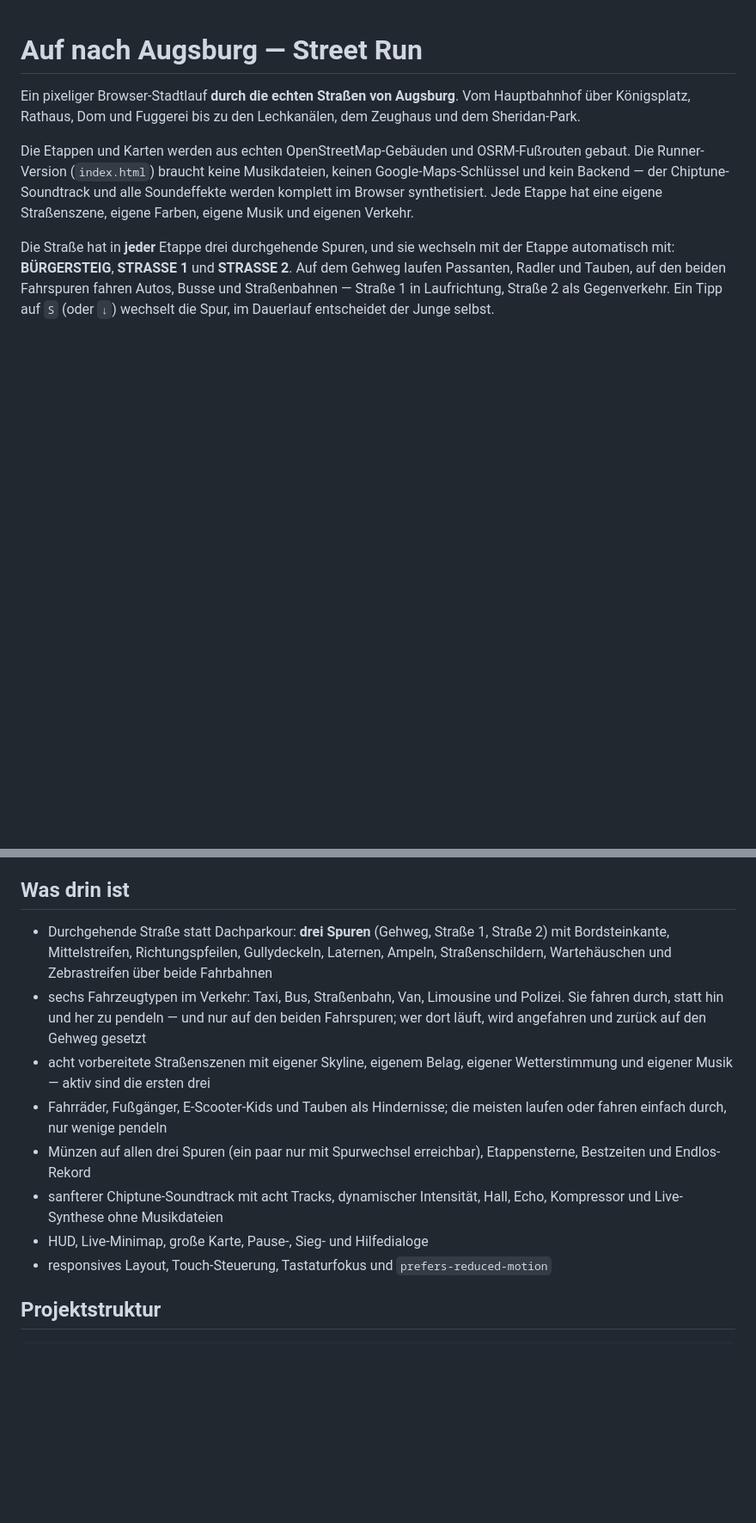
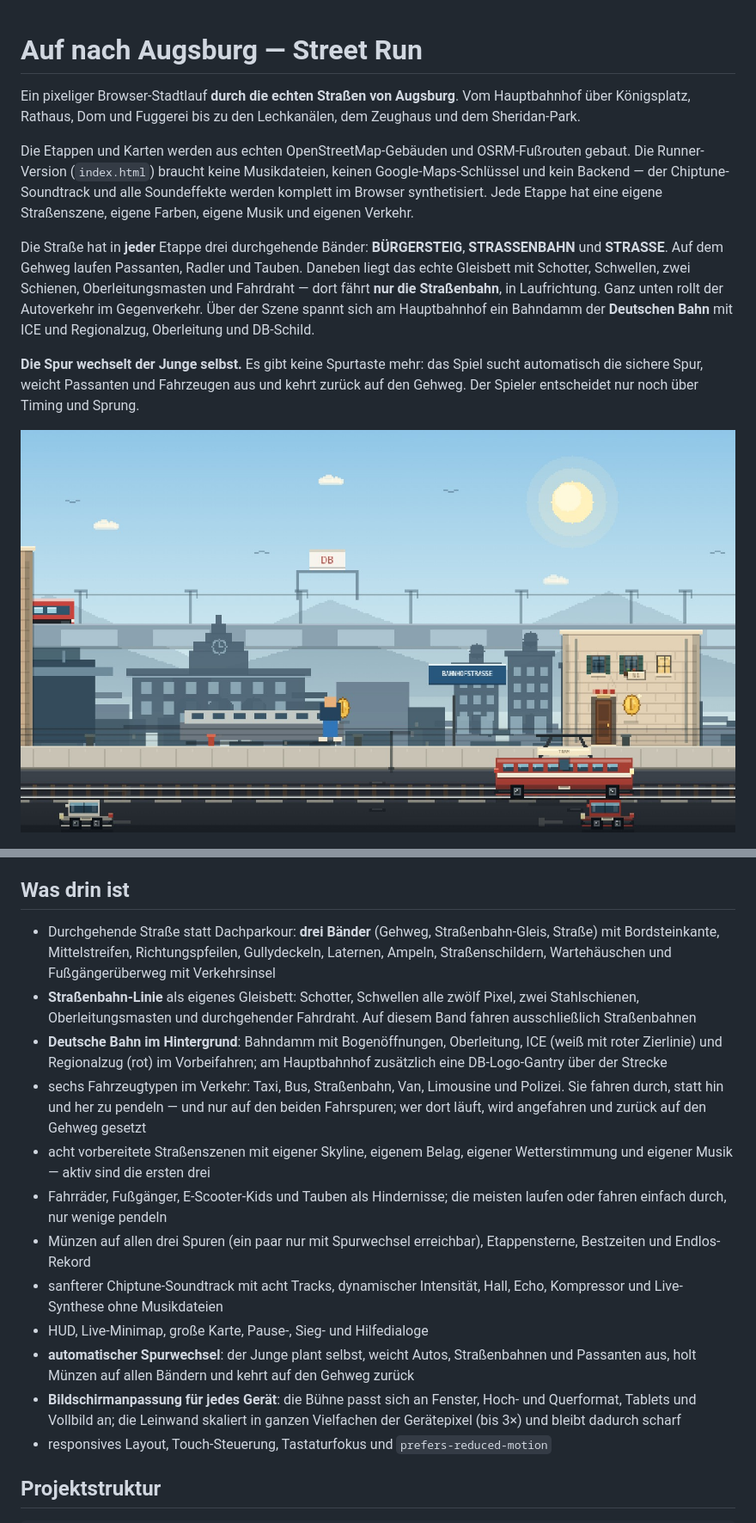
Before and after one commit to tegmaram/auf-nach-augsburg-street-run, a Markdown page: README.md, 2 parts joined by grey strips. Shown at 86% size. Drawn GitHub-style; pictures changed too: aufnachaugsburg/assets/gameplay.jpg (added); blank space fills up the shorter version.

```diff
--- a/README.md
+++ b/README.md
@@ -11,12 +11,20 @@ Chiptune-Soundtrack und alle Soundeffekte werden komplett im Browser
 synthetisiert. Jede Etappe hat eine eigene Straßenszene, eigene Farben, eigene
 Musik und eigenen Verkehr.
 
-Die Straße hat in **jeder** Etappe drei durchgehende Spuren, und sie wechseln
-mit der Etappe automatisch mit: **BÜRGERSTEIG**, **STRASSE 1** und
-**STRASSE 2**. Auf dem Gehweg laufen Passanten, Radler und Tauben, auf den
-beiden Fahrspuren fahren Autos, Busse und Straßenbahnen — Straße 1 in
-Laufrichtung, Straße 2 als Gegenverkehr. Ein Tipp auf `S` (oder `↓`) wechselt
-die Spur, im Dauerlauf entscheidet der Junge selbst.
+Die Straße hat in **jeder** Etappe drei durchgehende Bänder: **BÜRGERSTEIG**,
+**STRASSENBAHN** und **STRASSE**. Auf dem Gehweg laufen Passanten, Radler und
+Tauben. Daneben liegt das echte Gleisbett mit Schotter, Schwellen, zwei
+Schienen, Oberleitungsmasten und Fahrdraht — dort fährt **nur die
+Straßenbahn**, in Laufrichtung. Ganz unten rollt der Autoverkehr im
+Gegenverkehr. Über der Szene spannt sich am Hauptbahnhof ein Bahndamm der
+**Deutschen Bahn** mit ICE und Regionalzug, Oberleitung und DB-Schild.
+
+**Die Spur wechselt der Junge selbst.** Es gibt keine Spurtaste mehr: das
+Spiel sucht automatisch die sichere Spur, weicht Passanten und Fahrzeugen aus
+und kehrt zurück auf den Gehweg. Der Spieler entscheidet nur noch über Timing
+und Sprung.
+
+![Etappe 1 am Hauptbahnhof: Straßenbahn auf dem Gleis, Autos auf der Straße, ICE und Bahndamm der Deutschen Bahn im Hintergrund](aufnachaugsburg/assets/gameplay.jpg)
 
 ![Etappenauswahl mit pixelierter OpenStreetMap-Karte von Augsburg](aufnachaugsburg/assets/screenshot.jpg)
 
@@ -82,10 +90,16 @@ Auswahl ausgeblendet. Sie lassen sich später mit
 
 ## Was drin ist
 
-- Durchgehende Straße statt Dachparkour: **drei Spuren** (Gehweg, Straße 1,
-  Straße 2) mit Bordsteinkante, Mittelstreifen, Richtungspfeilen, Gullydeckeln,
-  Laternen, Ampeln, Straßenschildern, Wartehäuschen und Zebrastreifen über
-  beide Fahrbahnen
+- Durchgehende Straße statt Dachparkour: **drei Bänder** (Gehweg,
+  Straßenbahn-Gleis, Straße) mit Bordsteinkante, Mittelstreifen,
+  Richtungspfeilen, Gullydeckeln, Laternen, Ampeln, Straßenschildern,
+  Wartehäuschen und Fußgängerüberweg mit Verkehrsinsel
+- **Straßenbahn-Linie** als eigenes Gleisbett: Schotter, Schwellen alle zwölf
+  Pixel, zwei Stahlschienen, Oberleitungsmasten und durchgehender Fahrdraht.
+  Auf diesem Band fahren ausschließlich Straßenbahnen
+- **Deutsche Bahn im Hintergrund**: Bahndamm mit Bogenöffnungen, Oberleitung,
+  ICE (weiß mit roter Zierlinie) und Regionalzug (rot) im Vorbeifahren; am
+  Hauptbahnhof zusätzlich eine DB-Logo-Gantry über der Strecke
 - sechs Fahrzeugtypen im Verkehr: Taxi, Bus, Straßenbahn, Van, Limousine und
   Polizei. Sie fahren durch, statt hin und her zu pendeln — und nur auf den
   beiden Fahrspuren; wer dort läuft, wird angefahren und zurück auf den
@@ -99,6 +113,12 @@ Auswahl ausgeblendet. Sie lassen sich später mit
 - sanfterer Chiptune-Soundtrack mit acht Tracks, dynamischer Intensität, Hall,
   Echo, Kompressor und Live-Synthese ohne Musikdateien
 - HUD, Live-Minimap, große Karte, Pause-, Sieg- und Hilfedialoge
+- **automatischer Spurwechsel**: der Junge plant selbst, weicht Autos,
+  Straßenbahnen und Passanten aus, holt Münzen auf allen Bändern und kehrt auf
+  den Gehweg zurück
+- **Bildschirmanpassung für jedes Gerät**: die Bühne passt sich an Fenster,
+  Hoch- und Querformat, Tablets und Vollbild an; die Leinwand skaliert in
+  ganzen Vielfachen der Gerätepixel (bis 3×) und bleibt dadurch scharf
 - responsives Layout, Touch-Steuerung, Tastaturfokus und
   `prefers-reduced-motion`
 
```
Also changed, not shown: other parts of README.md (+2 -2 lines), ANALYSIS.md (+14 -5 lines), aufnachaugsburg/README.md (+11 -4 lines), 4 other files.
